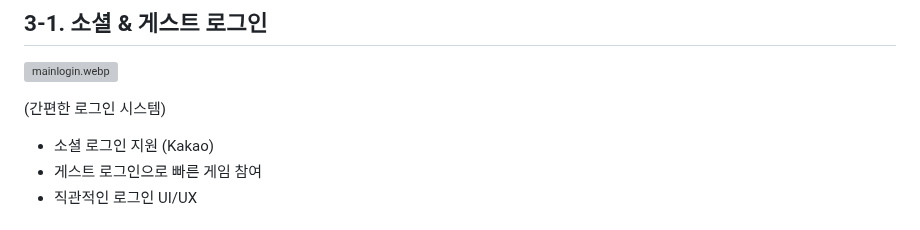
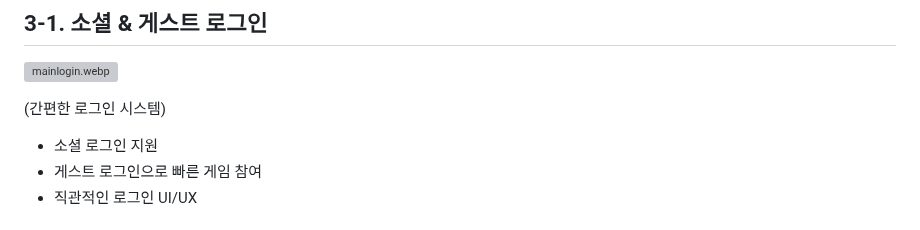
Before and after one commit to ssm-kim/MafiaGame, a Markdown page: README.md, the part around the change. GitHub-like rendering; grey boxes are pictures that could not be loaded.

```diff
--- a/README.md
+++ b/README.md
@@ -97,7 +97,7 @@
 
 (간편한 로그인 시스템)
 
-- 소셜 로그인 지원 (Kakao)
+- 소셜 로그인 지원
 - 게스트 로그인으로 빠른 게임 참여
 - 직관적인 로그인 UI/UX
 
```
